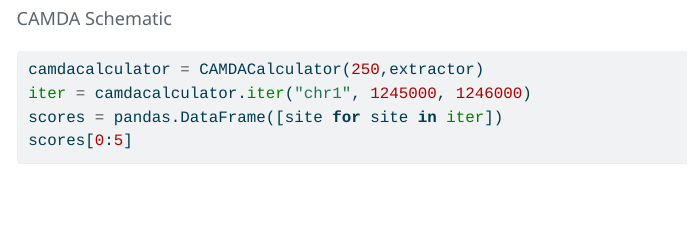
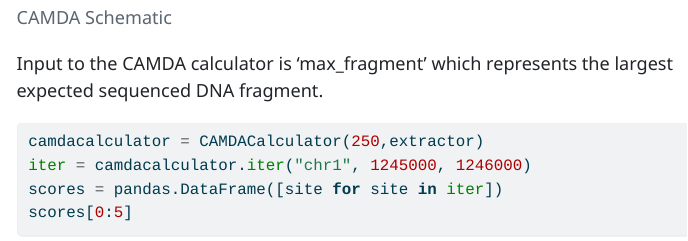
Before and after one commit to perishky/methylseqextractor, a Quarto document (example.qmd): the page in a window 1100 px wide, from 8620 px down before the commit and from 5170 px down after it, so that both start at the same text. The pictures show the output file example.html that the author committed with the source, opened offline; menus at the side of the page are left out; long lines of code are wrapped.

Commit message:
max_fragment explanation

````diff
--- a/example.qmd
+++ b/example.qmd
@@ -145,6 +145,8 @@
 
 ![CAMDA Schematic](https://raw.githubusercontent.com/JiejunShi/CAMDA/master/images/CAMDA_schematic.png)
 
+Input to the CAMDA calculator is 'max_fragment'
+which represents the largest expected sequenced DNA fragment.
 
 ```{python}
 camdacalculator = CAMDACalculator(250,extractor)
````
Also changed, not shown: example.html.
